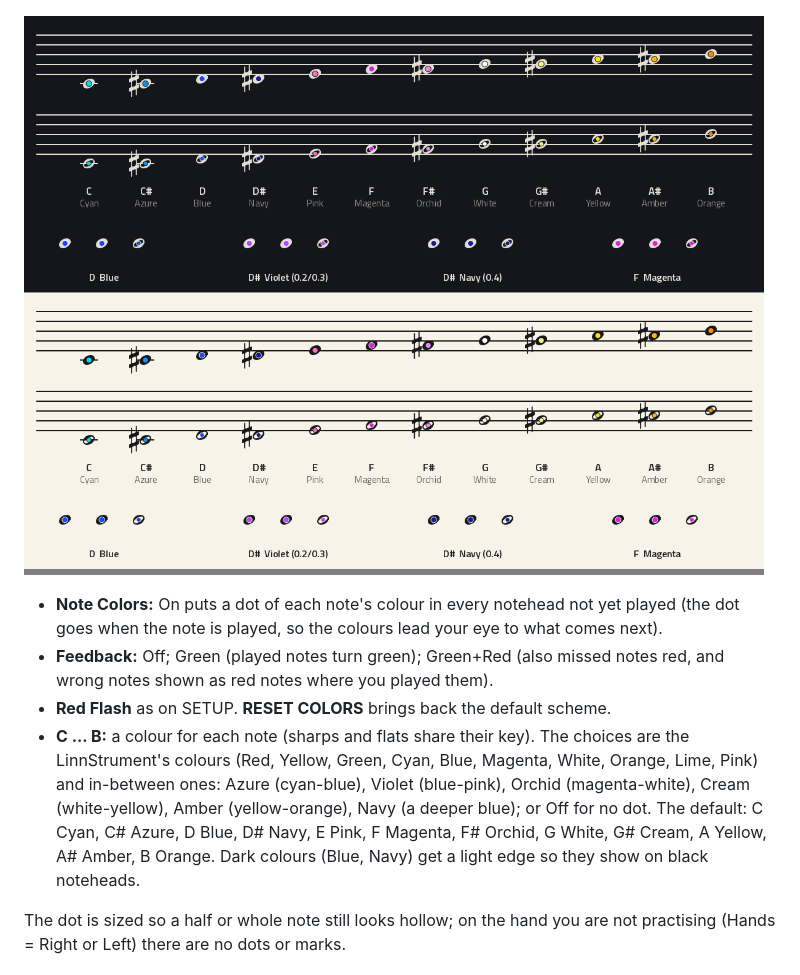
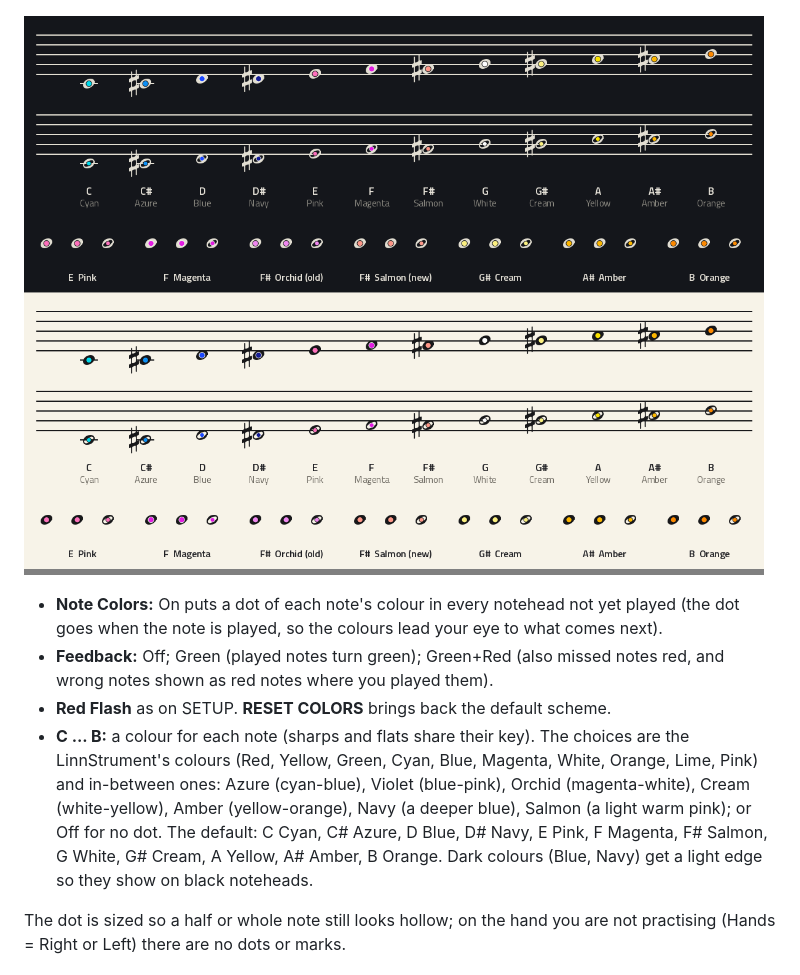
Before and after one commit to uncertainblume/mpc-sightreading, a Markdown page: docs/user-guide.md, the part around the change. Drawn GitHub-style; pictures changed too: docs/img/color-scheme.png.

```diff
--- a/docs/user-guide.md
+++ b/docs/user-guide.md
@@ -178,9 +178,9 @@ The plugin's own sounds, all quiet by default:
 - **C ... B:** a colour for each note (sharps and flats share their key). The choices are the
   LinnStrument's colours (Red, Yellow, Green, Cyan, Blue, Magenta, White, Orange, Lime, Pink) and
   in-between ones: Azure (cyan-blue), Violet (blue-pink), Orchid (magenta-white), Cream
-  (white-yellow), Amber (yellow-orange), Navy (a deeper blue); or Off for no dot. The default: C Cyan,
-  C# Azure, D Blue, D# Navy, E Pink, F Magenta, F# Orchid, G White, G# Cream, A Yellow, A# Amber,
-  B Orange. Dark colours (Blue, Navy) get a light edge so they show on black noteheads.
+  (white-yellow), Amber (yellow-orange), Navy (a deeper blue), Salmon (a light warm pink); or Off
+  for no dot. The default: C Cyan, C# Azure, D Blue, D# Navy, E Pink, F Magenta, F# Salmon,
+  G White, G# Cream, A Yellow, A# Amber, B Orange. Dark colours (Blue, Navy) get a light edge so they show on black noteheads.
 
 The dot is sized so a half or whole note still looks hollow; on the hand you are not practising
 (Hands = Right or Left) there are no dots or marks.
```
Also changed, not shown: 7 other files.
